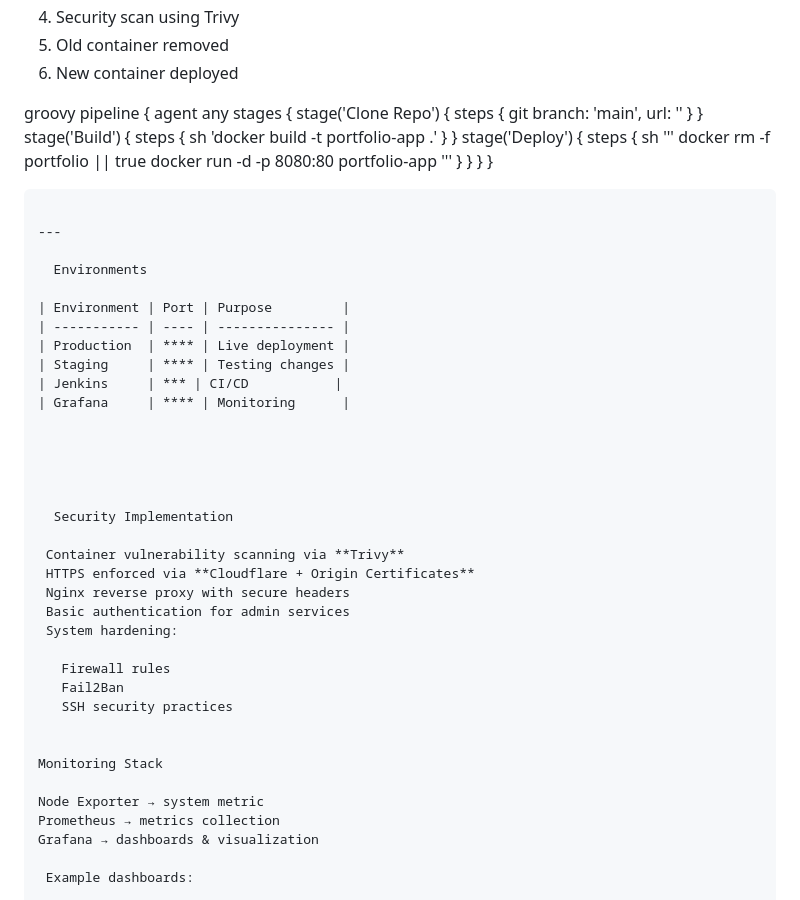
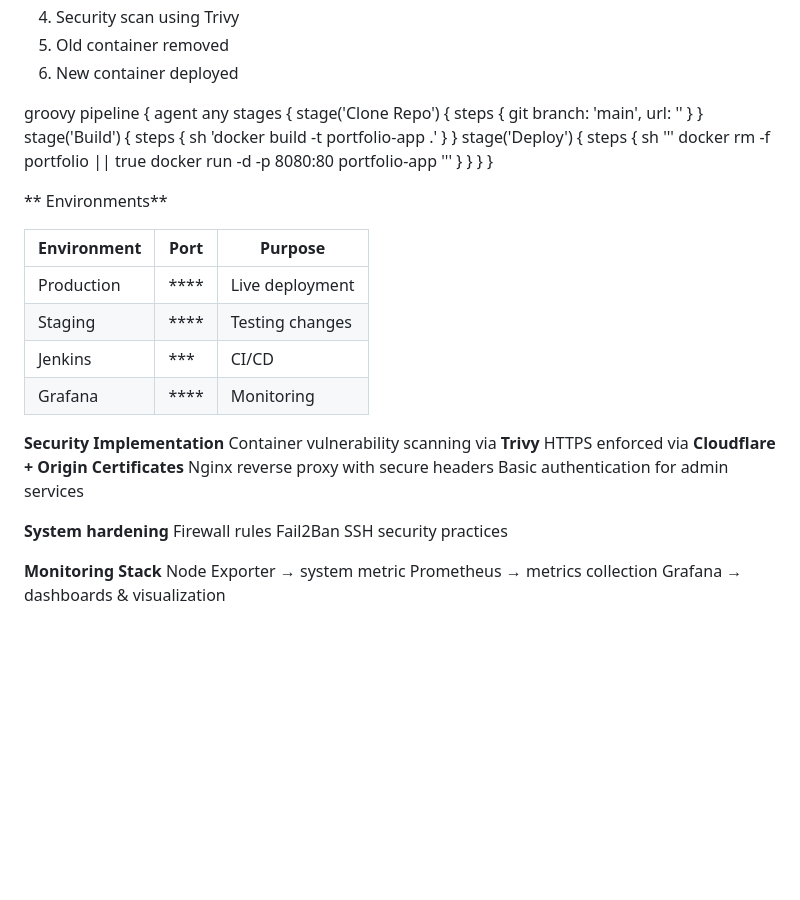
Before and after one commit to AwashAwash/portfolio-staging, a Markdown page: README.md, the part around one of its changes. Rendered like a GitHub page; blank space fills up the shorter version.

Commit message:
Revise README for improved clarity and organization
Updated README to enhance clarity and structure, including detailed sections on architecture, security implementation, and monitoring stack.

````diff
--- a/README.md
+++ b/README.md
@@ -159,6 +113,7 @@ Pipeline flow:
 4. Security scan using Trivy
 5. Old container removed
 6. New container deployed
+
 
 groovy
 pipeline {
@@ -184,11 +139,8 @@ pipeline {
     }
   }
 }
-```
 
----
-
-  Environments
+**  Environments**
 
 | Environment | Port | Purpose         |
 | ----------- | ---- | --------------- |
@@ -199,26 +151,20 @@ pipeline {
 
 
 
-
-
-  Security Implementation
-
+**Security Implementation**
  Container vulnerability scanning via **Trivy**
  HTTPS enforced via **Cloudflare + Origin Certificates**
  Nginx reverse proxy with secure headers
  Basic authentication for admin services
- System hardening:
 
-   Firewall rules
-   Fail2Ban
-   SSH security practices
+**System hardening**
+Firewall rules
+Fail2Ban
+SSH security practices
 
-
-Monitoring Stack
-
+**Monitoring Stack**
 Node Exporter → system metric
 Prometheus → metrics collection
 Grafana → dashboards & visualization
 
- Example dashboards:
 
````
Also changed, not shown: other parts of README.md (+51 -179 lines).
